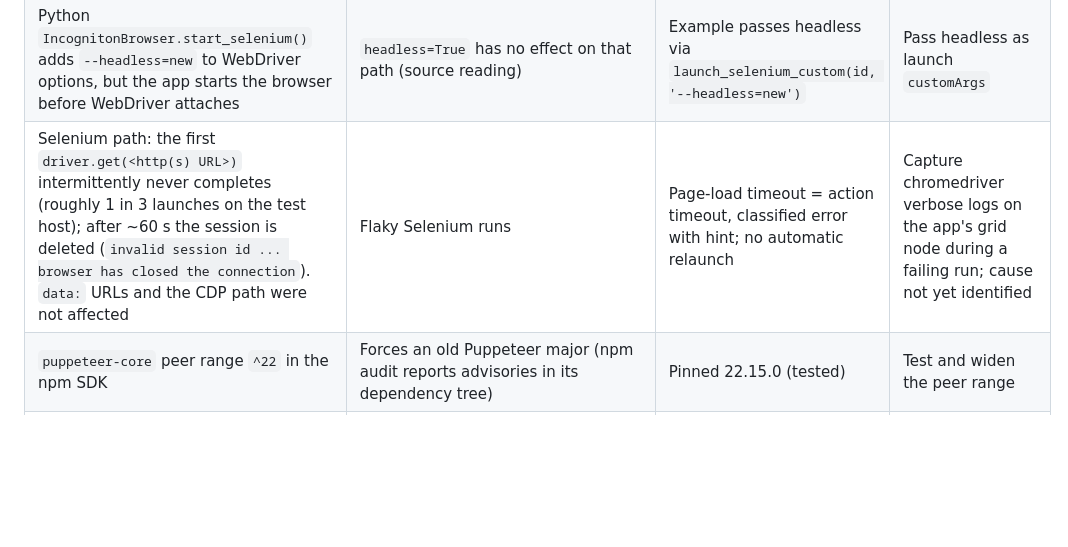
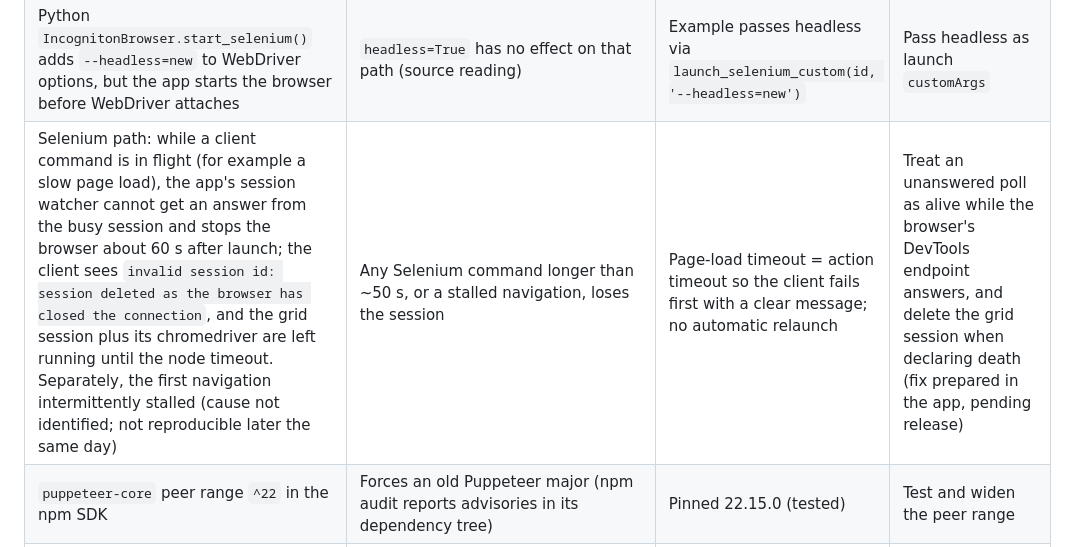
Before and after one commit to WorkingGreen/incogniton-automation-examples, a Markdown page: docs/product-and-documentation-gaps.md, the part around the change. GitHub-like rendering; blank space fills up the shorter version.

Commit message:
Document the Selenium session-watcher mechanism in the gaps report
Co-Authored-By: Claude Opus 5.5 <noreply@anthropic.com>

```diff
--- a/docs/product-and-documentation-gaps.md
+++ b/docs/product-and-documentation-gaps.md
@@ -27,7 +27,7 @@ Findings from building and verifying this repository (2026-10-08). "Verified" me
 | `connectOverCDP` intermittently waits for its full timeout when a restored tab is mid-navigation (Playwright 1.64, Chrome 152) | `IncognitonBrowser.startPlaywright()` can hang 30 s | Wait for settled tabs (`/json/list`), per-attempt timeout, bounded retries | Same readiness logic in the SDK |
 | Python `incogniton==0.3.0`: fixed 35 s HTTP timeout, no option | Slow launches / stop+sync can exceed it | Status polling instead of long blocking calls | Add a `timeout` parameter to `IncognitonClient` |
 | Python `IncognitonBrowser.start_selenium()` adds `--headless=new` to WebDriver options, but the app starts the browser before WebDriver attaches | `headless=True` has no effect on that path (source reading) | Example passes headless via `launch_selenium_custom(id, '--headless=new')` | Pass headless as launch `customArgs` |
-| Selenium path: the first `driver.get(<http(s) URL>)` intermittently never completes (roughly 1 in 3 launches on the test host); after ~60 s the session is deleted (`invalid session id ... browser has closed the connection`). `data:` URLs and the CDP path were not affected | Flaky Selenium runs | Page-load timeout = action timeout, classified error with hint; no automatic relaunch | Capture chromedriver verbose logs on the app's grid node during a failing run; cause not yet identified |
+| Selenium path: while a client command is in flight (for example a slow page load), the app's session watcher cannot get an answer from the busy session and stops the browser about 60 s after launch; the client sees `invalid session id: session deleted as the browser has closed the connection`, and the grid session plus its chromedriver are left running until the node timeout. Separately, the first navigation intermittently stalled (cause not identified; not reproducible later the same day) | Any Selenium command longer than ~50 s, or a stalled navigation, loses the session | Page-load timeout = action timeout so the client fails first with a clear message; no automatic relaunch | Treat an unanswered poll as alive while the browser's DevTools endpoint answers, and delete the grid session when declaring death (fix prepared in the app, pending release) |
 | `puppeteer-core` peer range `^22` in the npm SDK | Forces an old Puppeteer major (npm audit reports advisories in its dependency tree) | Pinned 22.15.0 (tested) | Test and widen the peer range |
 | No app-version or entitlement endpoint | Doctor cannot report the app version or plan entitlement | Reported as `unknown` | Add `GET /version` (app + browser versions) |
 
```
